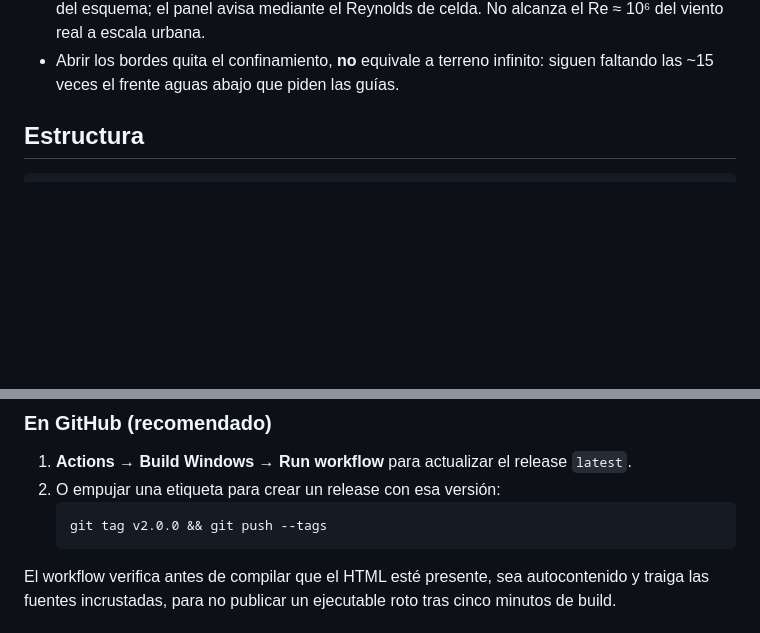
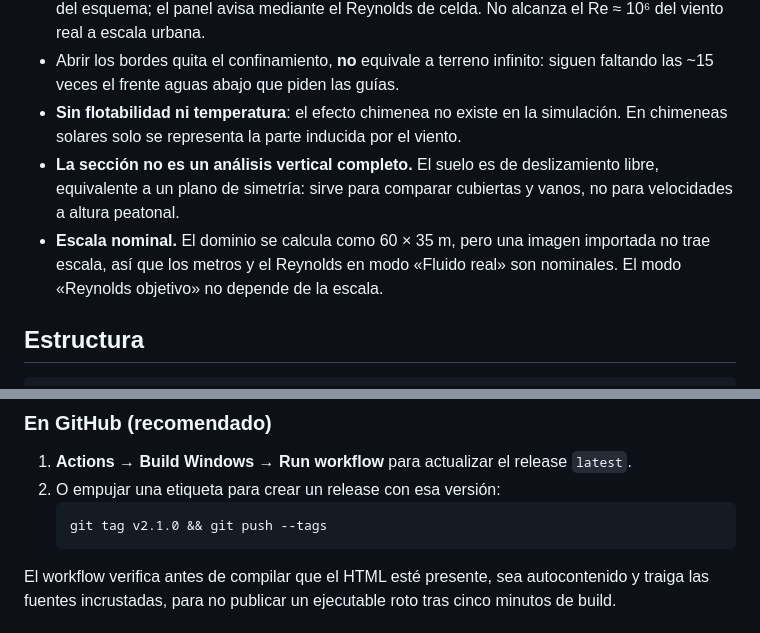
Before and after one commit to jufegofoto-cell/Tunel-de-viento, a Markdown page: README.md, 2 parts joined by grey strips. Drawn GitHub-style; blank space fills up the shorter version.

````diff
--- a/README.md
+++ b/README.md
@@ -97,6 +108,14 @@ no en JavaScript.
   alcanza el Re ≈ 10⁶ del viento real a escala urbana.
 - Abrir los bordes quita el confinamiento, **no** equivale a terreno infinito: siguen
   faltando las ~15 veces el frente aguas abajo que piden las guías.
+- **Sin flotabilidad ni temperatura**: el efecto chimenea no existe en la simulación.
+  En chimeneas solares solo se representa la parte inducida por el viento.
+- **La sección no es un análisis vertical completo.** El suelo es de deslizamiento
+  libre, equivalente a un plano de simetría: sirve para comparar cubiertas y vanos,
+  no para velocidades a altura peatonal.
+- **Escala nominal.** El dominio se calcula como 60 × 35 m, pero una imagen importada
+  no trae escala, así que los metros y el Reynolds en modo «Fluido real» son
+  nominales. El modo «Reynolds objetivo» no depende de la escala.
 
 ## Estructura
 
@@ -124,7 +143,7 @@ diálogo de guardado de Windows.
 1. **Actions → Build Windows → Run workflow** para actualizar el release `latest`.
 2. O empujar una etiqueta para crear un release con esa versión:
    ```bash
-   git tag v2.0.0 && git push --tags
+   git tag v2.1.0 && git push --tags
    ```
 
 El workflow verifica antes de compilar que el HTML esté presente, sea autocontenido
````
Also changed, not shown: other parts of README.md (+19 -8 lines).
